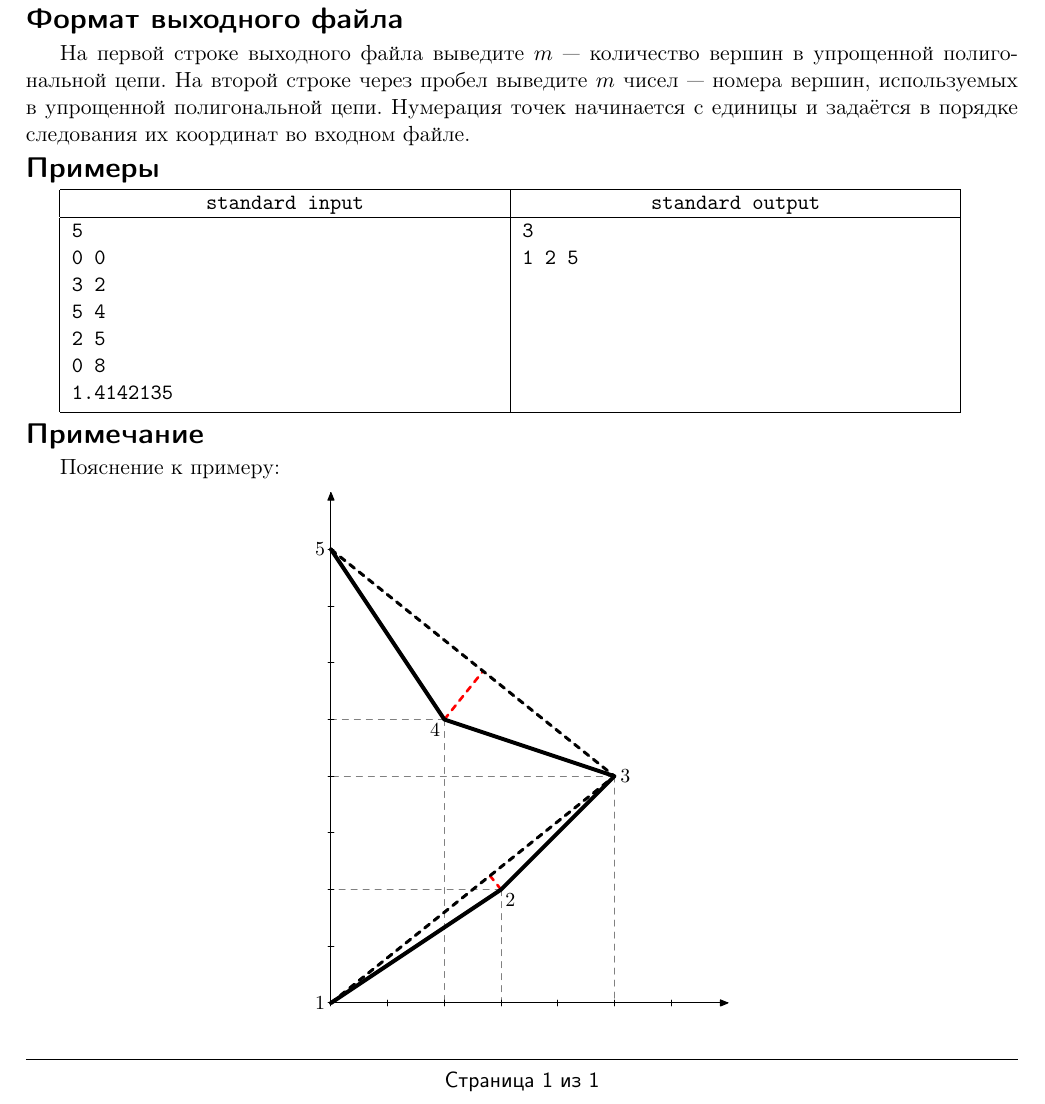
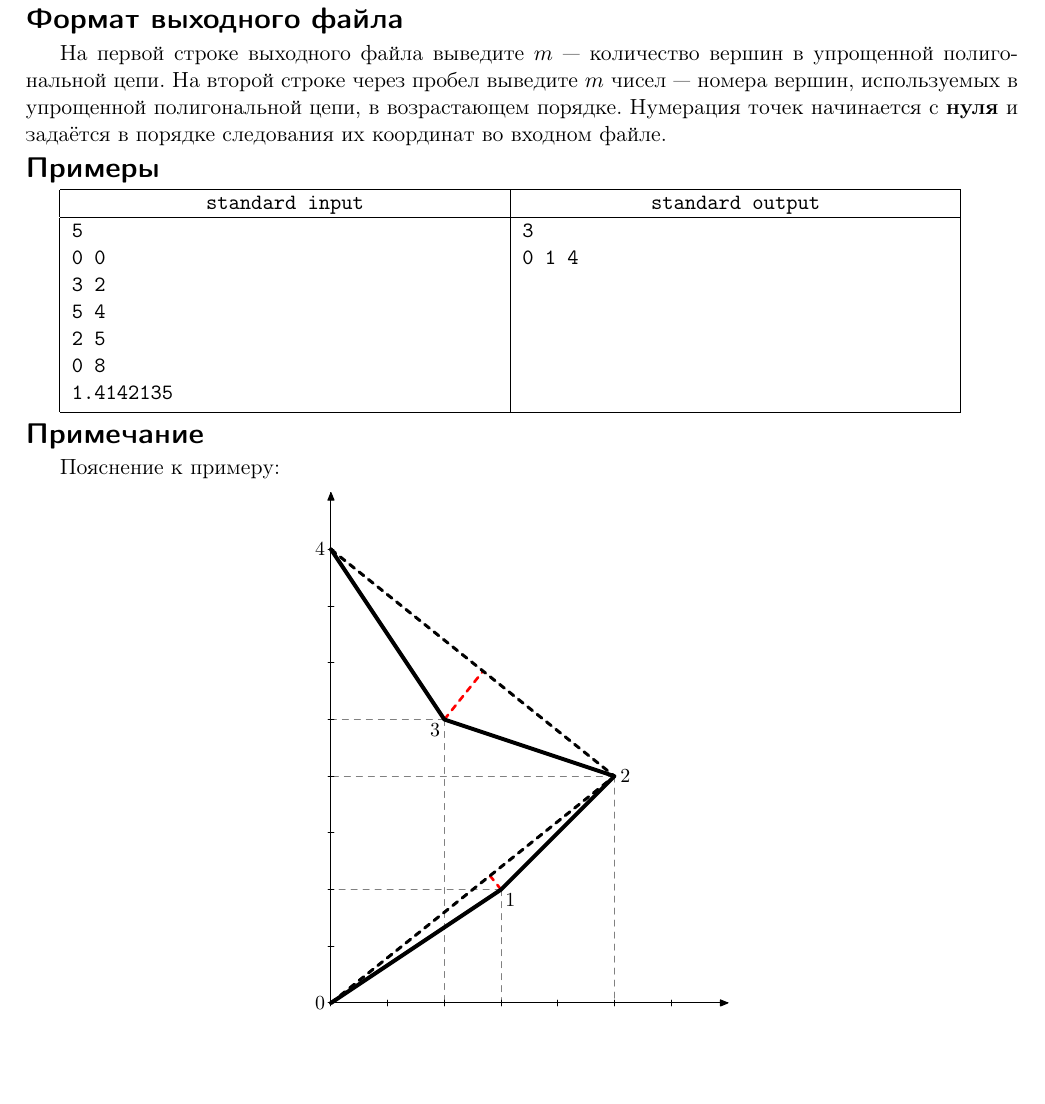
Before and after one commit to rybak/ITMO, a LaTeX document (cg2012.1/09-polyline_simplification_no_topology_preservation/statement.tex, which reads cg2012.1/09-polyline_simplification_no_topology_preservation/simplifyingpolyline.tex): part of the page, cut so that both start at the same text, the shorter picture padded with empty space. The pictures show the PDF file cg2012.1/09-polyline_simplification_no_topology_preservation/statement.pdf that the author committed with the source.

Commit message:
points' numbers from zero

```diff
--- a/cg2012.1/09-polyline_simplification_no_topology_preservation/simplifyingpolyline.tex
+++ b/cg2012.1/09-polyline_simplification_no_topology_preservation/simplifyingpolyline.tex
@@ -14,8 +14,8 @@
 \OutputFile
 
 На первой строке выходного файла выведите $m$ — количество вершин в упрощенной полигональной цепи.
-На второй строке через пробел выведите $m$ чисел — номера вершин, используемых в упрощенной полигональной цепи.
-Нумерация точек начинается с единицы и задаётся в порядке следования их координат во входном файле.
+На второй строке через пробел выведите $m$ чисел — номера вершин, используемых в упрощенной полигональной цепи, в возрастающем порядке.
+Нумерация точек начинается с {\bfseries нуля} и задаётся в порядке следования их координат во входном файле.
 
 \Examples
 
@@ -30,7 +30,7 @@
 1.4142135
 }{
 3
-1 2 5
+0 1 4
 }%
 \end{example}
 \Note
```
Also changed, not shown: cg2012.1/09-polyline_simplification_no_topology_preservation/olymp.sty (+10 -10 lines), cg2012.1/09-polyline_simplification_no_topology_preservation/statement.pdf, 1 other file.
